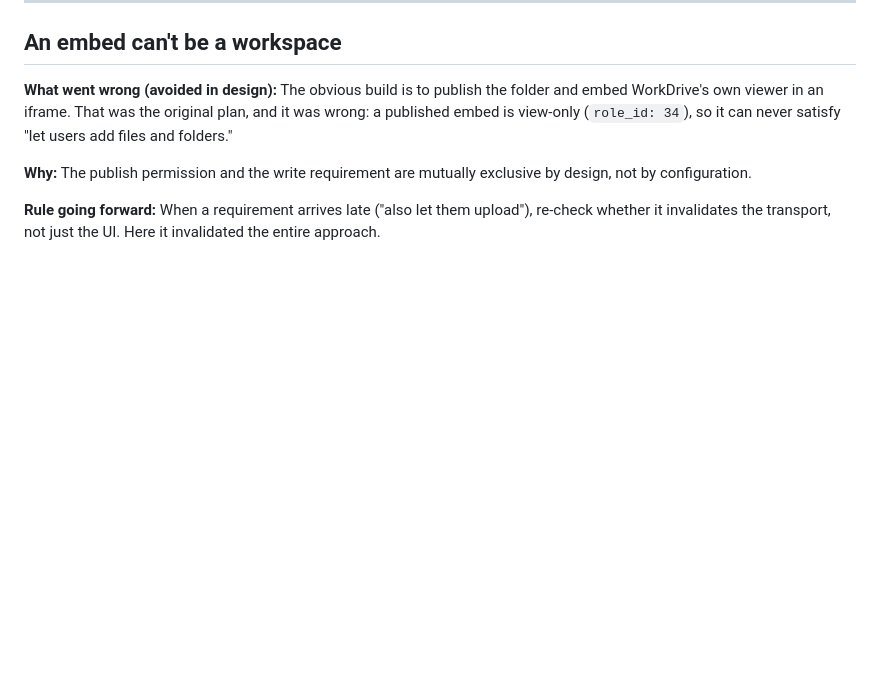
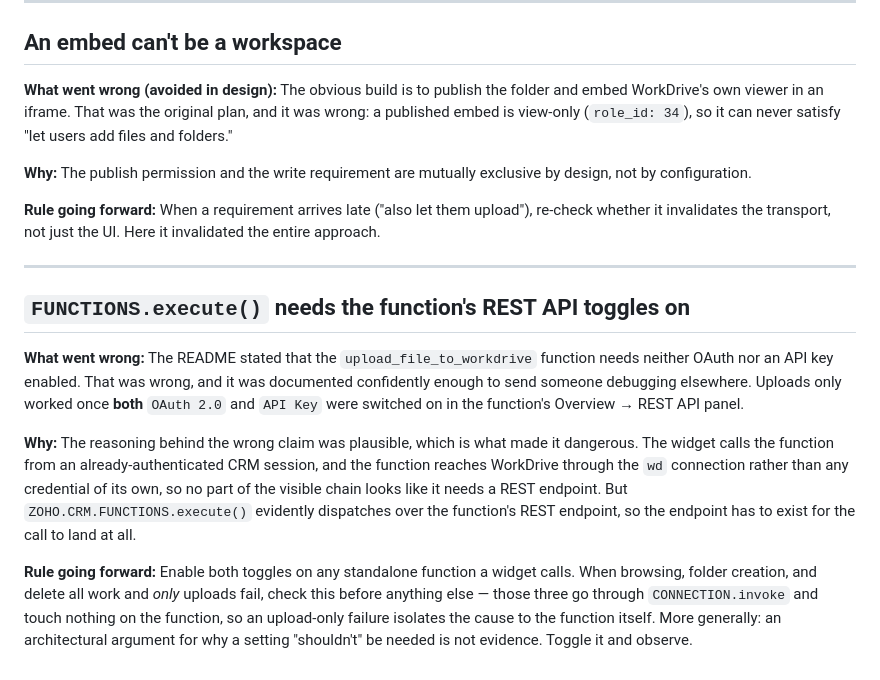
Before and after one commit to camcodirect/cc-zcrm-workdrive-widget, a Markdown page: mistakes.md, the part around the change. Drawn GitHub-style; blank space fills up the shorter version.

```diff
--- a/mistakes.md
+++ b/mistakes.md
@@ -83,3 +83,13 @@ The original code rendered `data` and assumed it was everything. On a real job f
 **Why:** The publish permission and the write requirement are mutually exclusive by design, not by configuration.
 
 **Rule going forward:** When a requirement arrives late ("also let them upload"), re-check whether it invalidates the transport, not just the UI. Here it invalidated the entire approach.
+
+---
+
+## `FUNCTIONS.execute()` needs the function's REST API toggles on
+
+**What went wrong:** The README stated that the `upload_file_to_workdrive` function needs neither OAuth nor an API key enabled. That was wrong, and it was documented confidently enough to send someone debugging elsewhere. Uploads only worked once **both** `OAuth 2.0` and `API Key` were switched on in the function's Overview → REST API panel.
+
+**Why:** The reasoning behind the wrong claim was plausible, which is what made it dangerous. The widget calls the function from an already-authenticated CRM session, and the function reaches WorkDrive through the `wd` connection rather than any credential of its own, so no part of the visible chain looks like it needs a REST endpoint. But `ZOHO.CRM.FUNCTIONS.execute()` evidently dispatches over the function's REST endpoint, so the endpoint has to exist for the call to land at all.
+
+**Rule going forward:** Enable both toggles on any standalone function a widget calls. When browsing, folder creation, and delete all work and *only* uploads fail, check this before anything else — those three go through `CONNECTION.invoke` and touch nothing on the function, so an upload-only failure isolates the cause to the function itself. More generally: an architectural argument for why a setting "shouldn't" be needed is not evidence. Toggle it and observe.
```
Also changed, not shown: README.md (+19 -4 lines), docs/api-findings.md (+21 -1 lines).
